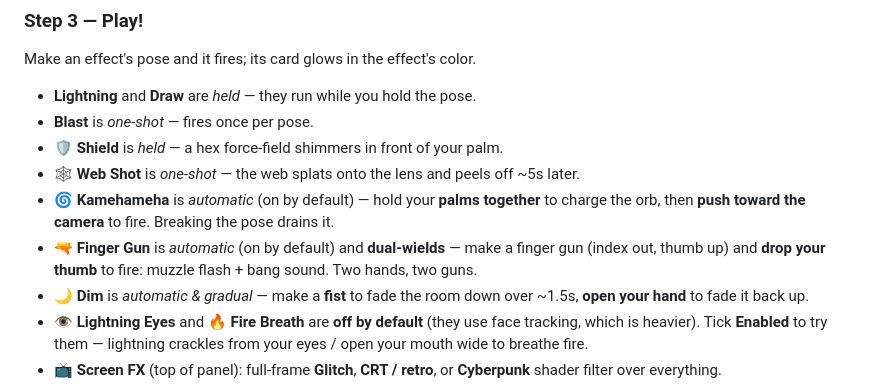
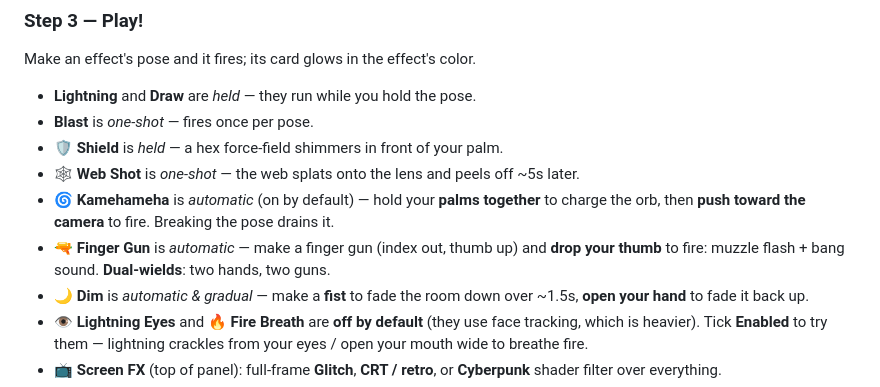
Before and after one commit to HenryZhao88/camera-mods, a Markdown page: README.md, the part around the change. GitHub-like rendering.

Commit message:
docs: tidy finger-gun bullet wording
Co-Authored-By: Claude Fable 5 <noreply@anthropic.com>

```diff
--- a/README.md
+++ b/README.md
@@ -72,8 +72,8 @@ Make an effect's pose and it fires; its card glows in the effect's color.
 - **🕸 Web Shot** is *one-shot* — the web splats onto the lens and peels off ~5s later.
 - **🌀 Kamehameha** is *automatic* (on by default) — hold your **palms together** to
   charge the orb, then **push toward the camera** to fire. Breaking the pose drains it.
-- **🔫 Finger Gun** is *automatic* (on by default) and **dual-wields** — make a finger gun (index out,
-  thumb up) and **drop your thumb** to fire: muzzle flash + bang sound. Two hands, two guns.
+- **🔫 Finger Gun** is *automatic* — make a finger gun (index out, thumb up) and
+  **drop your thumb** to fire: muzzle flash + bang sound. **Dual-wields**: two hands, two guns.
 - **🌙 Dim** is *automatic & gradual* — make a **fist** to fade the room down over
   ~1.5s, **open your hand** to fade it back up.
 - **👁️ Lightning Eyes** and **🔥 Fire Breath** are **off by default** (they use face
```
